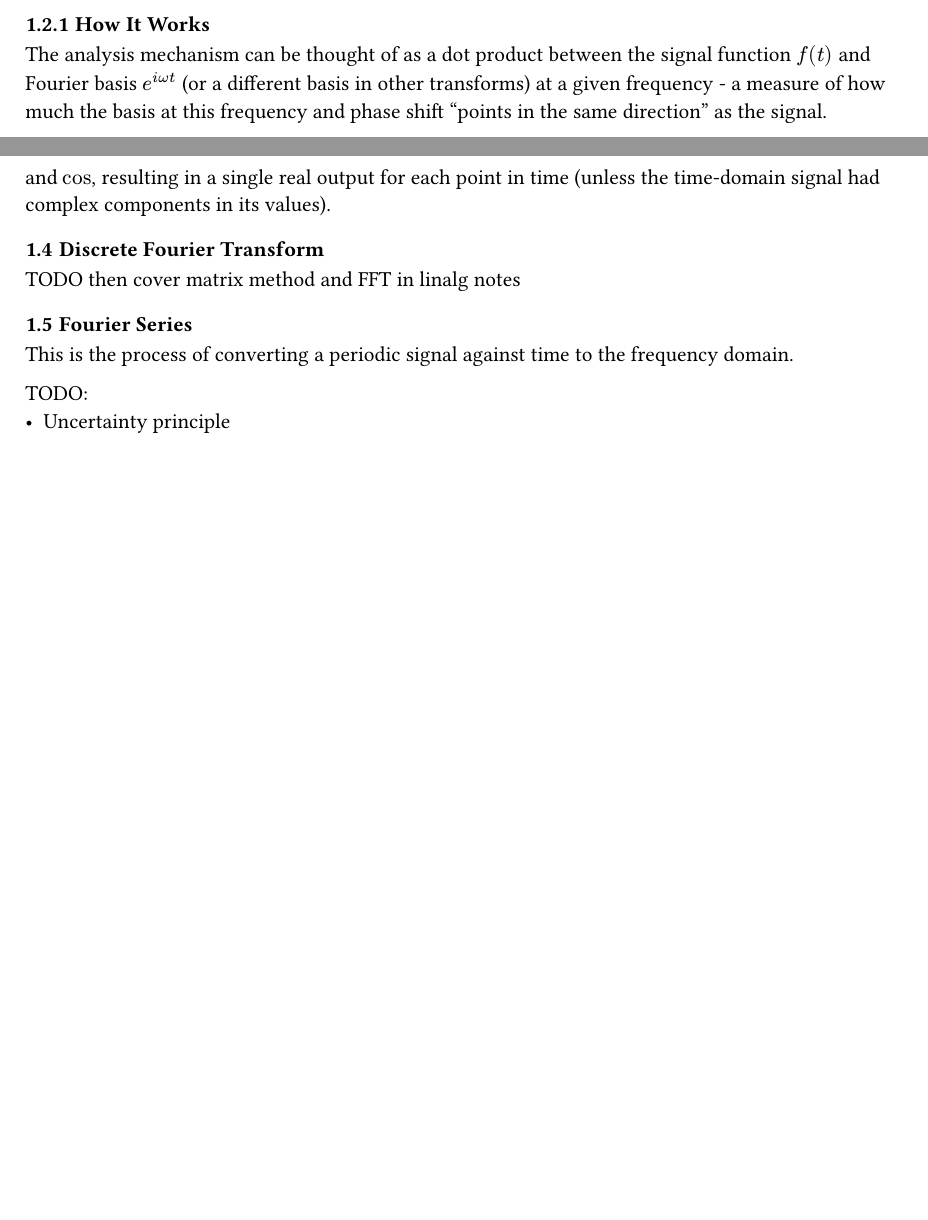
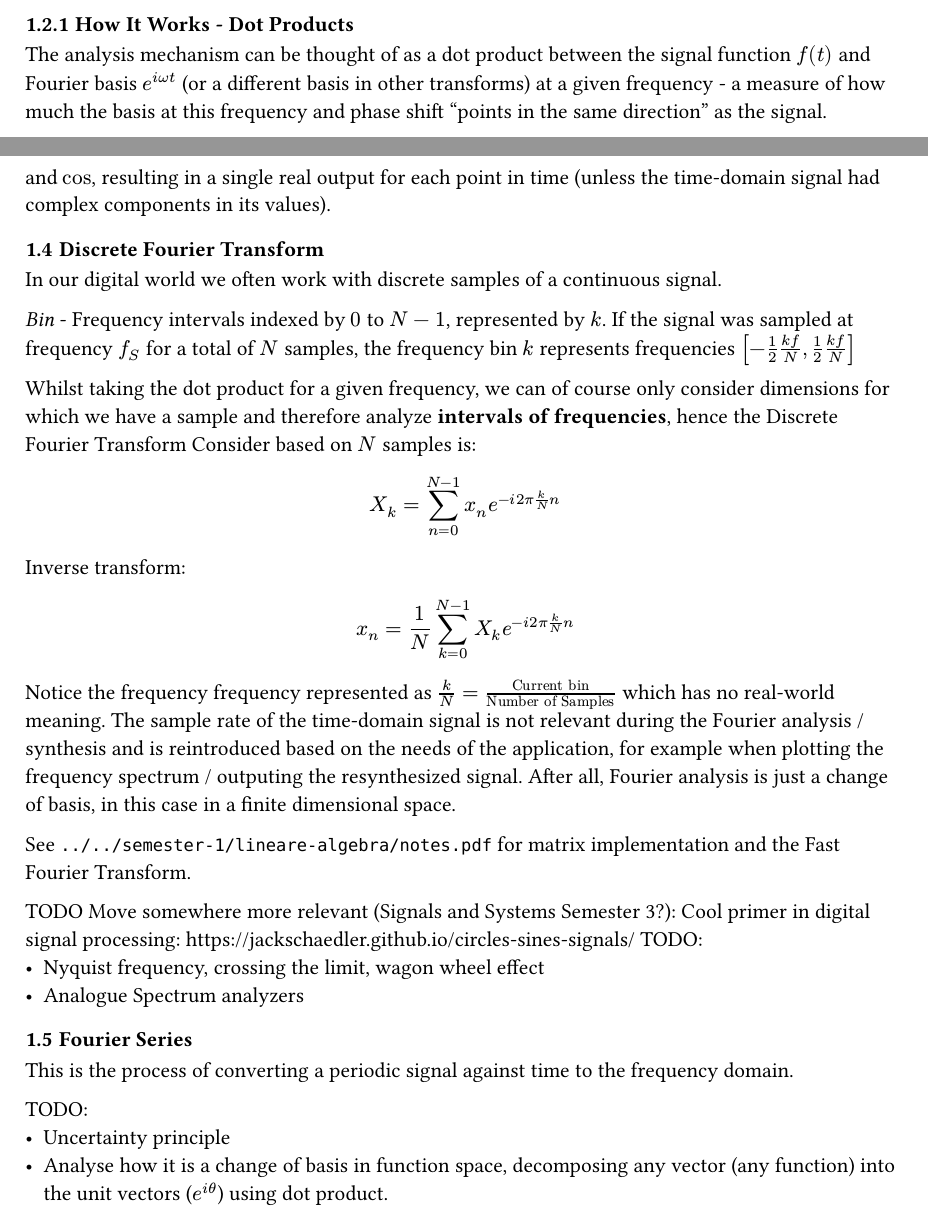
Before and after one commit to kalekdev/uni, a Typst document (semester-2/mathematische-methoden/notes.typ): two parts of pages 4 and 5 of 6, joined at a grey line, cut so that both start at the same text, the shorter picture padded with empty space. The pictures show the PDF file semester-2/mathematische-methoden/notes.pdf that the author committed with the source.

Commit message:
Discrete Fourier analysis notes

```diff
--- a/semester-2/mathematische-methoden/notes.typ
+++ b/semester-2/mathematische-methoden/notes.typ
@@ -61,7 +61,7 @@ This results in the fourier transform $hat(f) (omega)$ with a complex range. Whe
 Since the phase is usually not that interesting, it is often discarded unless we plan on synthesizing the time domain signal again.
 
 
-==== How It Works
+==== How It Works - Dot Products
 The analysis mechanism can be thought of as a dot product between the signal function $f(t)$ and Fourier basis $e^(i omega t)$ (or a different basis in other transforms) at a given frequency - a measure of how much the basis at this frequency and phase shift "points in the same direction" as the signal.
 
 _Coherency_ - Constant phase difference due to the same frequency.
@@ -101,13 +101,35 @@ We arrive at the following familiar $R cos(omega t + theta)$ representation of a
 As these complex numbers are summed for all possible frequencies at a point in time (superposition of the transforms), the imaginary components cancel each other out due to the orthogonality of $sin$ and $cos$, resulting in a single real output for each point in time (unless the time-domain signal had complex components in its values).
 
 === Discrete Fourier Transform
-TODO then cover matrix method and FFT in linalg notes
+In our digital world we often work with discrete samples of a continuous signal.
+
+_Bin_ - Frequency intervals indexed by $0$ to $N-1$, represented by $k$. If the signal was sampled at frequency $f_S$ for a total of $N$ samples, the frequency bin $k$ represents frequencies $[-1/2 (k f)/N, 1/2 (k f)/N]$
+
+Whilst taking the dot product for a given frequency, we can of course only consider dimensions for which we have a sample and therefore analyze *intervals of frequencies*, hence the Discrete Fourier Transform Consider based on $N$ samples is:
+$
+  X_k = sum^(N-1)_(n=0) x_n e^(-i 2 pi k / N n)
+$
+Inverse transform:
+$
+  x_n = 1 / N sum^(N-1)_(k=0) X_k e^(-i 2 pi k / N n)
+$
+Notice the frequency frequency represented as $k /N = "Current bin" / "Number of Samples"$ which has no real-world meaning. The sample rate of the time-domain signal is not relevant during the Fourier analysis / synthesis and is reintroduced based on the needs of the application, for example when plotting the frequency spectrum / outputing the resynthesized signal. After all, Fourier analysis is just a change of basis, in this case in a finite dimensional space.
+
+
+See `../../semester-1/lineare-algebra/notes.pdf` for matrix implementation and the Fast Fourier Transform.
+
+TODO Move somewhere more relevant (Signals and Systems Semester 3?):
+Cool primer in digital signal processing: https://jackschaedler.github.io/circles-sines-signals/
+TODO:
+- Nyquist frequency, crossing the limit, wagon wheel effect
+- Analogue Spectrum analyzers
 
 === Fourier Series
 This is the process of converting a periodic signal against time to the frequency domain.
 
 TODO:
 - Uncertainty principle
+- Analyse how it is a change of basis in function space, decomposing any vector (any function) into the unit vectors ($e^(i theta)$) using dot product.
 
 #pagebreak()
 == Proposed Project: Digital Spectrum Analyzer
```
Also changed, not shown: semester-1/lineare-algebra/notes.pdf, semester-2/mathematische-methoden/notes.pdf.
